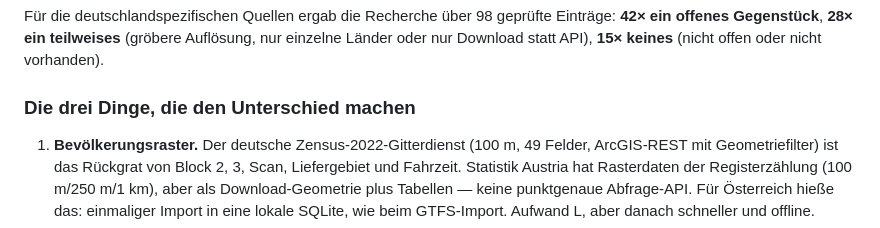
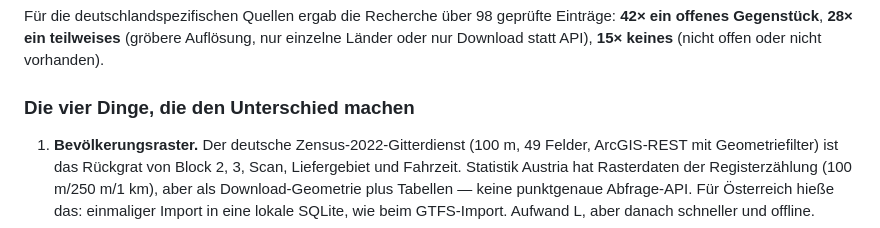
Before and after one commit to Pytr92/GastroViewer, a Markdown page: docs/oesterreich.md, the part around the change. GitHub-like rendering.

Commit message:
Recherche: Überschrift zählt vier Punkte, nicht drei
Co-Authored-By: Claude Fable 5.1 <noreply@anthropic.com>
Claude-Session: https://claude.ai/code/session_018S71MQ1cjLhqfuFtREKAMR

```diff
--- a/docs/oesterreich.md
+++ b/docs/oesterreich.md
@@ -8,7 +8,7 @@ Das Werkzeug nutzt **80 Quellen**; **12** davon sind länderunabhängig (OSM/Ove
 
 Für die deutschlandspezifischen Quellen ergab die Recherche über 98 geprüfte Einträge: **42× ein offenes Gegenstück**, **28× ein teilweises** (gröbere Auflösung, nur einzelne Länder oder nur Download statt API), **15× keines** (nicht offen oder nicht vorhanden).
 
-### Die drei Dinge, die den Unterschied machen
+### Die vier Dinge, die den Unterschied machen
 
 1. **Bevölkerungsraster.** Der deutsche Zensus-2022-Gitterdienst (100 m, 49 Felder, ArcGIS-REST mit Geometriefilter) ist das Rückgrat von Block 2, 3, Scan, Liefergebiet und Fahrzeit. Statistik Austria hat Rasterdaten der Registerzählung (100 m/250 m/1 km), aber als Download-Geometrie plus Tabellen — keine punktgenaue Abfrage-API. Für Österreich hieße das: einmaliger Import in eine lokale SQLite, wie beim GTFS-Import. Aufwand L, aber danach schneller und offline.
 2. **Bodenrichtwerte gibt es nicht.** Österreich kennt kein Gutachterausschuss-System. Was es offen gibt, ist gröber (Statistik Austria: Durchschnittspreise je Gemeinde; Häuserpreisindex national); die transaktionsgenauen Quellen (IMMOunited, Grundbuch, WKÖ-Preisspiegel) sind kostenpflichtig oder Print.
```
